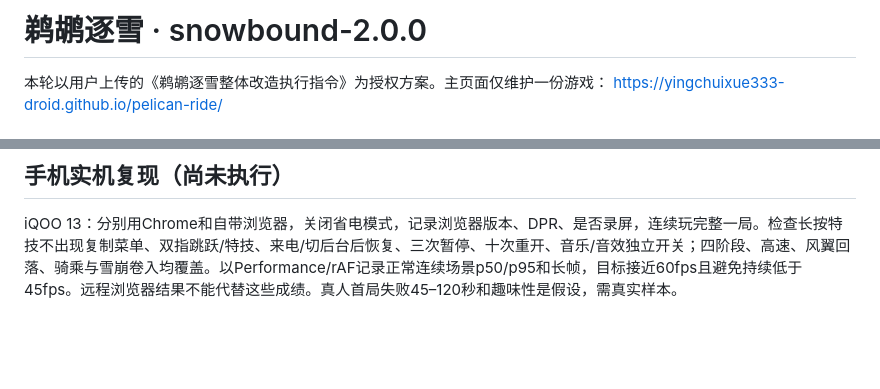
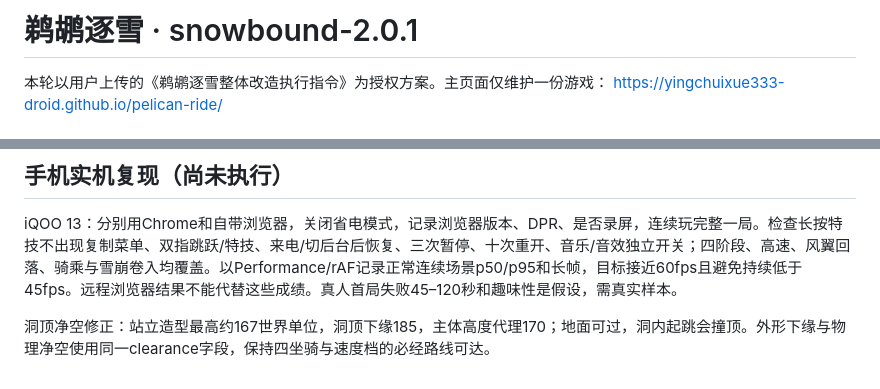
Before and after one commit to yingchuixue333-droid/pelican-ride, a Markdown page: REDESIGN.md, 2 parts joined by grey strips. Rendered like a GitHub page; blank space fills up the shorter version.

Commit message:
Align tunnel clearance, rendered roof and body collision proxy

```diff
--- a/REDESIGN.md
+++ b/REDESIGN.md
@@ -1,4 +1,4 @@
-# 鹈鹕逐雪 · snowbound-2.0.0
+# 鹈鹕逐雪 · snowbound-2.0.1
 
 本轮以用户上传的《鹈鹕逐雪整体改造执行指令》为授权方案。主页面仅维护一份游戏：
 https://yingchuixue333-droid.github.io/pelican-ride/
@@ -50,3 +50,5 @@ Node 24，无需安装依赖，仓库根目录执行 `npm test`。在静态服
 ## 手机实机复现（尚未执行）
 
 iQOO 13：分别用Chrome和自带浏览器，关闭省电模式，记录浏览器版本、DPR、是否录屏，连续玩完整一局。检查长按特技不出现复制菜单、双指跳跃/特技、来电/切后台后恢复、三次暂停、十次重开、音乐/音效独立开关；四阶段、高速、风翼回落、骑乘与雪崩卷入均覆盖。以Performance/rAF记录正常连续场景p50/p95和长帧，目标接近60fps且避免持续低于45fps。远程浏览器结果不能代替这些成绩。真人首局失败45–120秒和趣味性是假设，需真实样本。
+
+洞顶净空修正：站立造型最高约167世界单位，洞顶下缘185，主体高度代理170；地面可过，洞内起跳会撞顶。外形下缘与物理净空使用同一clearance字段，保持四坐骑与速度档的必经路线可达。
```
